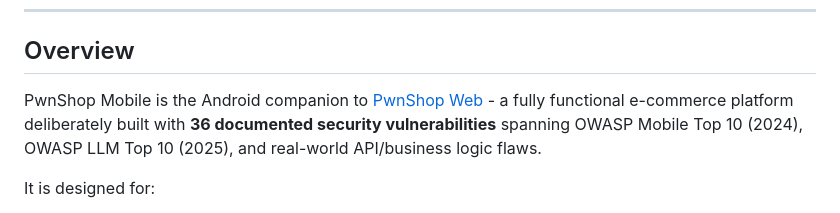
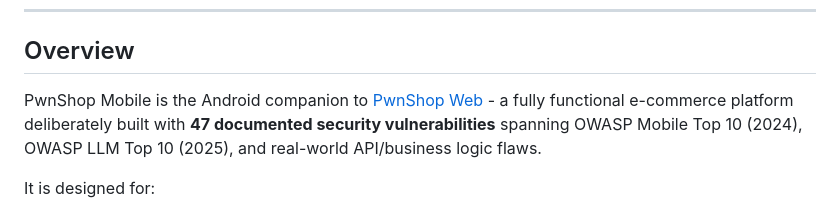
Before and after one commit to ctfsec/pwnshop-mobile, a Markdown page: README.md, the part around the change. GitHub-like rendering.

Commit message:
Update README content and documentation

```diff
--- a/README.md
+++ b/README.md
@@ -29,7 +29,7 @@
 
 ## Overview
 
-PwnShop Mobile is the Android companion to [PwnShop Web](https://github.com/r007sec/pwnshop) - a fully functional e-commerce platform deliberately built with **36 documented security vulnerabilities** spanning OWASP Mobile Top 10 (2024), OWASP LLM Top 10 (2025), and real-world API/business logic flaws.
+PwnShop Mobile is the Android companion to [PwnShop Web](https://github.com/r007sec/pwnshop) - a fully functional e-commerce platform deliberately built with **47 documented security vulnerabilities** spanning OWASP Mobile Top 10 (2024), OWASP LLM Top 10 (2025), and real-world API/business logic flaws.
 
 It is designed for:
 - **CTF competitions** - each vulnerability has a unique PWN-ID and difficulty rating
```
